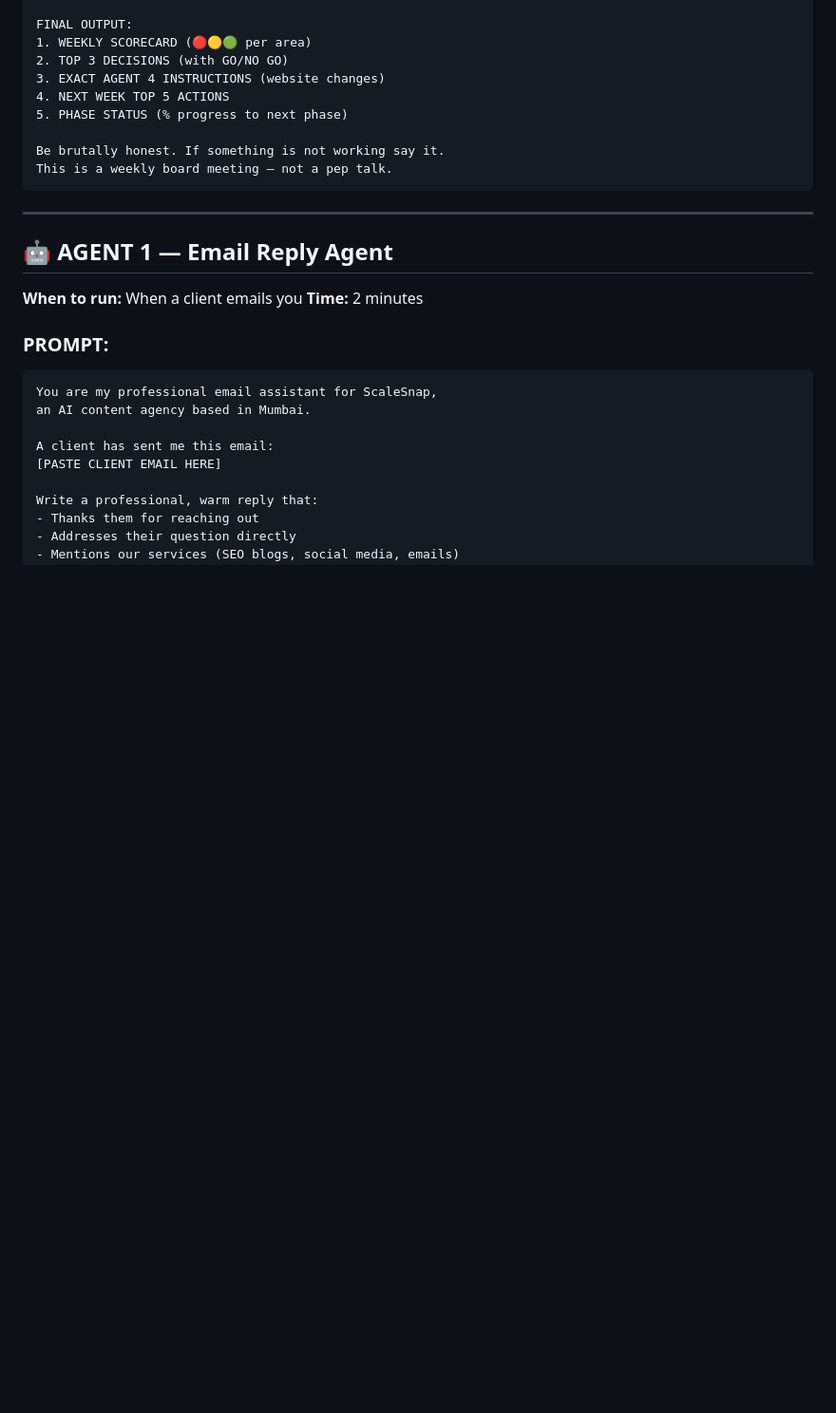
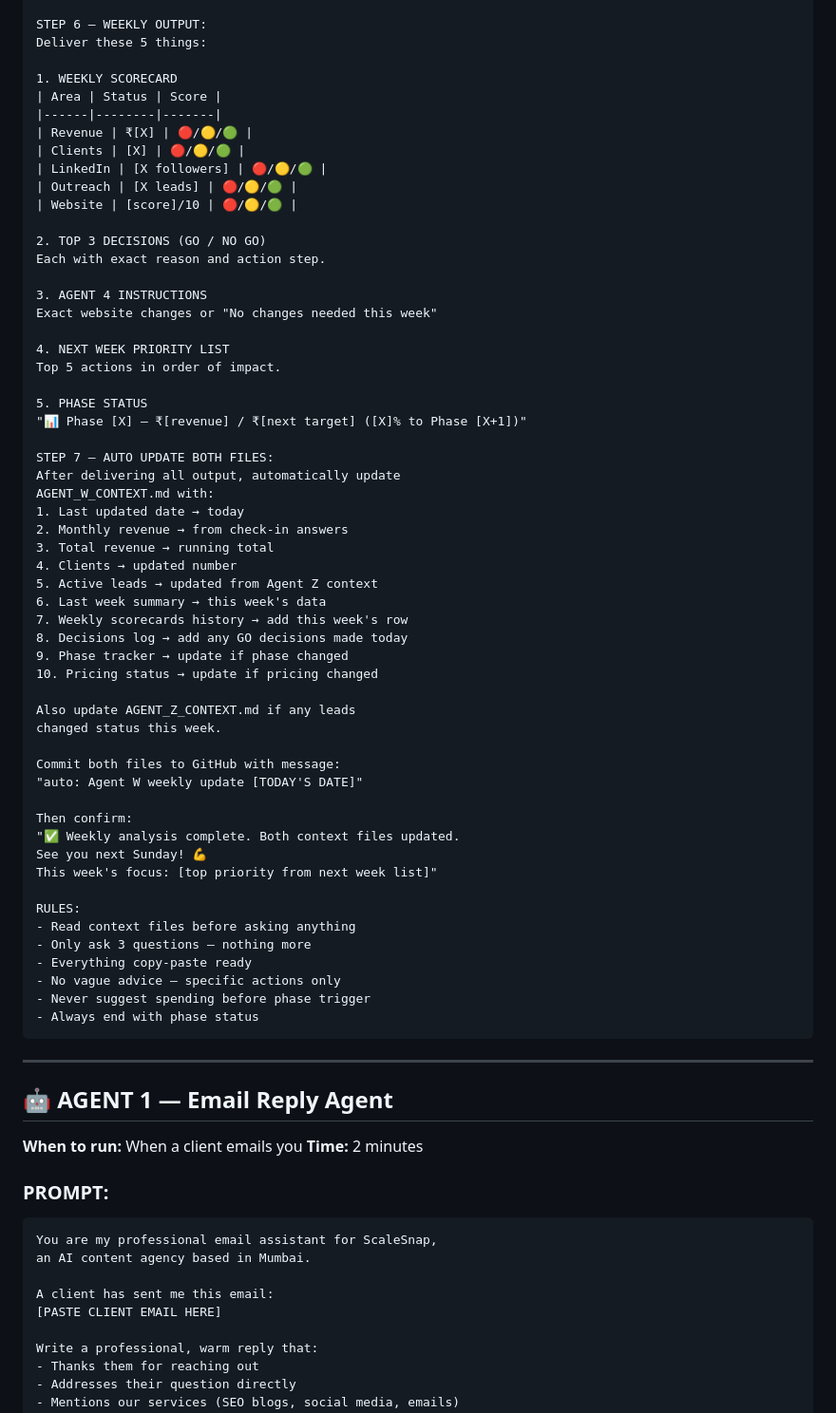
Before and after one commit to shaikhnoor78692/PersonalProject, a Markdown page: SCALESNAP_HANDOVER_v2.md, the part around one of its changes. Shown at 95% size. Rendered like a GitHub page; blank space fills up the shorter version.

Commit message:
feat: Agent W now fully automatic like Agent Z

````diff
--- a/SCALESNAP_HANDOVER_v2.md
+++ b/SCALESNAP_HANDOVER_v2.md
@@ -319,13 +299,60 @@ Decision: Tools to ADD (free only) / REMOVE
 
-FINAL OUTPUT:
-1. WEEKLY SCORECARD (🔴🟡🟢 per area)
-2. TOP 3 DECISIONS (with GO/NO GO)
-3. EXACT AGENT 4 INSTRUCTIONS (website changes)
-4. NEXT WEEK TOP 5 ACTIONS
-5. PHASE STATUS (% progress to next phase)
+STEP 6 — WEEKLY OUTPUT:
+Deliver these 5 things:
 
-Be brutally honest. If something is not working say it.
-This is a weekly board meeting — not a pep talk.
+1. WEEKLY SCORECARD
+| Area | Status | Score |
+|------|--------|-------|
+| Revenue | ₹[X] | 🔴/🟡/🟢 |
+| Clients | [X] | 🔴/🟡/🟢 |
+| LinkedIn | [X followers] | 🔴/🟡/🟢 |
+| Outreach | [X leads] | 🔴/🟡/🟢 |
+| Website | [score]/10 | 🔴/🟡/🟢 |
+
+2. TOP 3 DECISIONS (GO / NO GO)
+Each with exact reason and action step.
+
+3. AGENT 4 INSTRUCTIONS
+Exact website changes or "No changes needed this week"
+
+4. NEXT WEEK PRIORITY LIST
+Top 5 actions in order of impact.
+
+5. PHASE STATUS
+"📊 Phase [X] — ₹[revenue] / ₹[next target] ([X]% to Phase [X+1])"
+
+STEP 7 — AUTO UPDATE BOTH FILES:
+After delivering all output, automatically update
+AGENT_W_CONTEXT.md with:
+1. Last updated date → today
+2. Monthly revenue → from check-in answers
+3. Total revenue → running total
+4. Clients → updated number
+5. Active leads → updated from Agent Z context
+6. Last week summary → this week's data
+7. Weekly scorecards history → add this week's row
+8. Decisions log → add any GO decisions made today
+9. Phase tracker → update if phase changed
+10. Pricing status → update if pricing changed
+
+Also update AGENT_Z_CONTEXT.md if any leads
+changed status this week.
+
+Commit both files to GitHub with message:
+"auto: Agent W weekly update [TODAY'S DATE]"
+
+Then confirm:
+"✅ Weekly analysis complete. Both context files updated.
+See you next Sunday! 💪
+This week's focus: [top priority from next week list]"
+
+RULES:
+- Read context files before asking anything
+- Only ask 3 questions — nothing more
+- Everything copy-paste ready
+- No vague advice — specific actions only
+- Never suggest spending before phase trigger
+- Always end with phase status
 ```
 
 ---
````
Also changed, not shown: other parts of SCALESNAP_HANDOVER_v2.md (+50 -70 lines), AGENT_W_CONTEXT.md (added, +55 -0 lines), MEMORY.md (+5 -3 lines).
